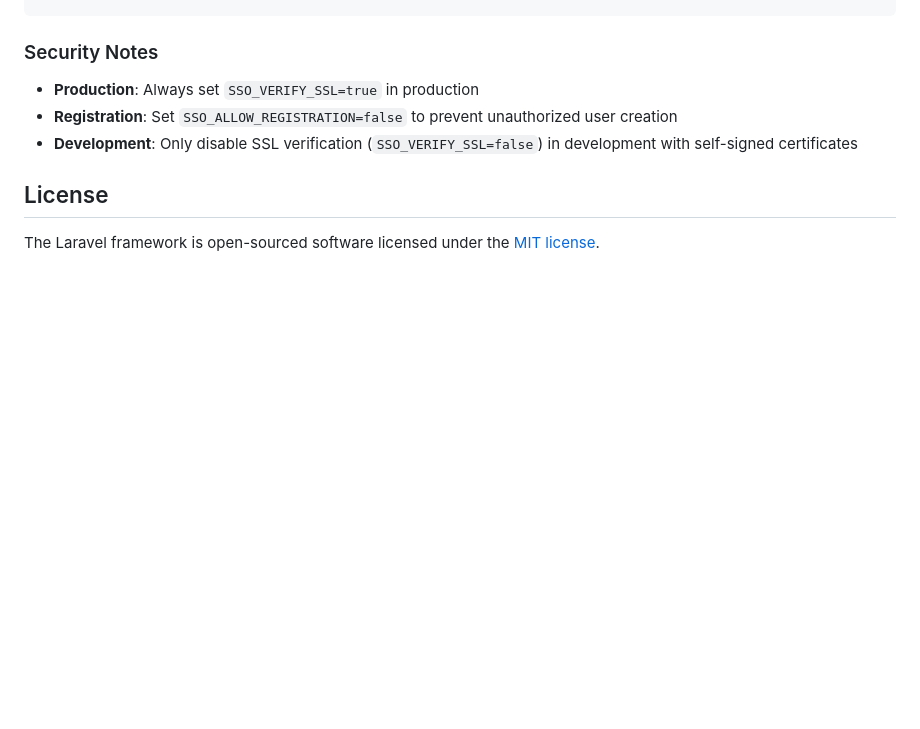
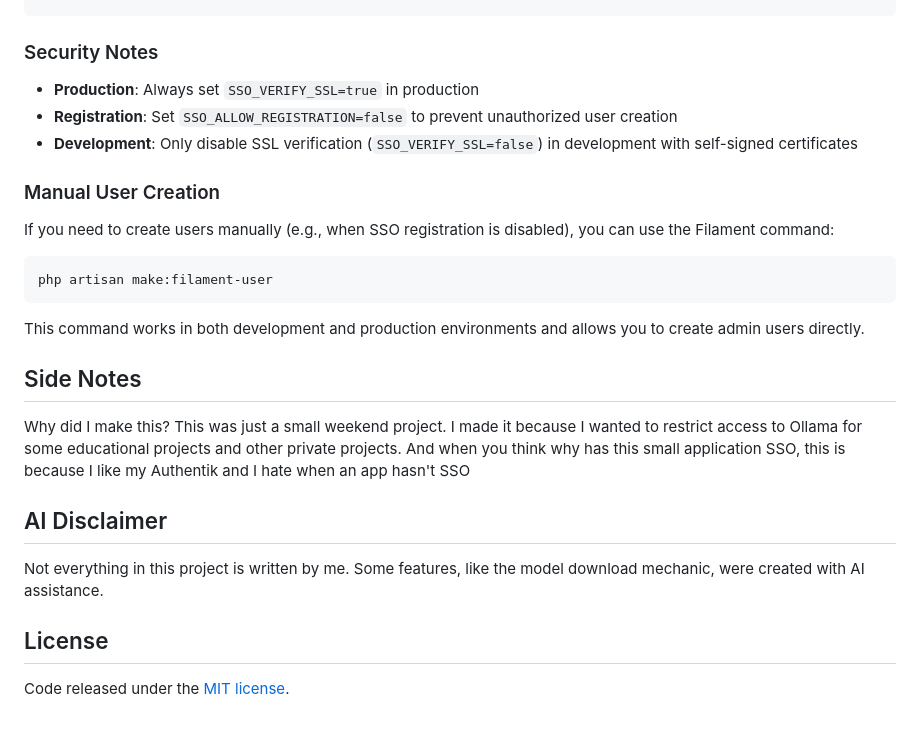
Before and after one commit to Odion-DS/Ullama, a Markdown page: README.md, the part around one of its changes. Drawn GitHub-style; blank space fills up the shorter version.

Commit message:
Update README: replace logo, improve SSO docs, and add manual user creation steps

````diff
--- a/README.md
+++ b/README.md
@@ -80,6 +83,26 @@ SSO_ALLOW_REGISTRATION=false
 - **Registration**: Set `SSO_ALLOW_REGISTRATION=false` to prevent unauthorized user creation
 - **Development**: Only disable SSL verification (`SSO_VERIFY_SSL=false`) in development with self-signed certificates
 
+### Manual User Creation
+
+If you need to create users manually (e.g., when SSO registration is disabled), you can use the Filament command:
+
+```bash
+php artisan make:filament-user
+```
+
+This command works in both development and production environments and allows you to create admin users directly.
+
+## Side Notes
+
+Why did I make this?
+This was just a small weekend project. I made it because I wanted to restrict access to Ollama for some educational projects and other private projects. And when you think why has this small application SSO, this is because I like my Authentik and I hate when an app hasn't SSO
+
+## AI Disclaimer
+
+Not everything in this project is written by me. Some features, like the model download mechanic, were created with AI
+assistance.
+
 ## License
 
-The Laravel framework is open-sourced software licensed under the [MIT license](https://opensource.org/licenses/MIT).
+Code released under the [MIT license](https://opensource.org/licenses/MIT).
````
Also changed, not shown: other parts of README.md (+19 -16 lines).
